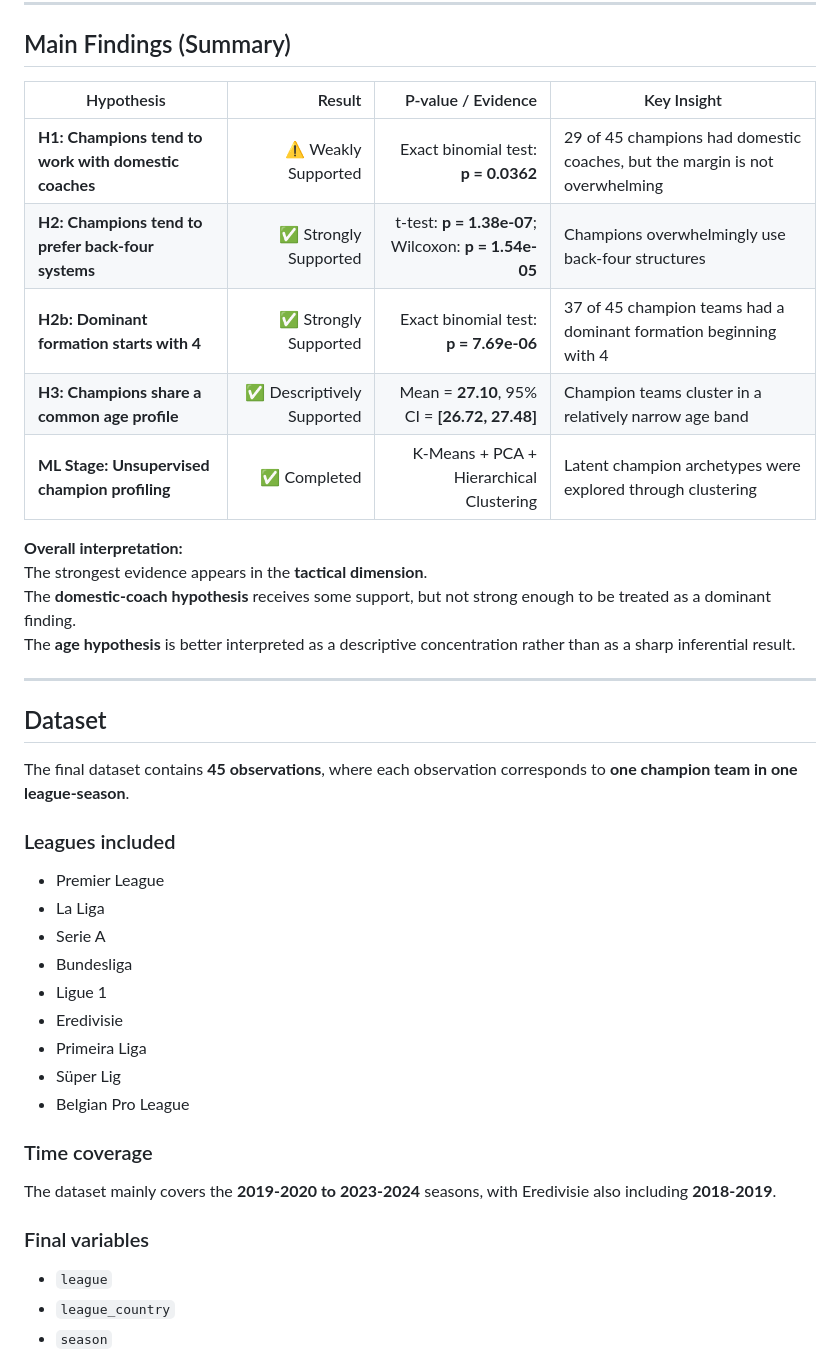
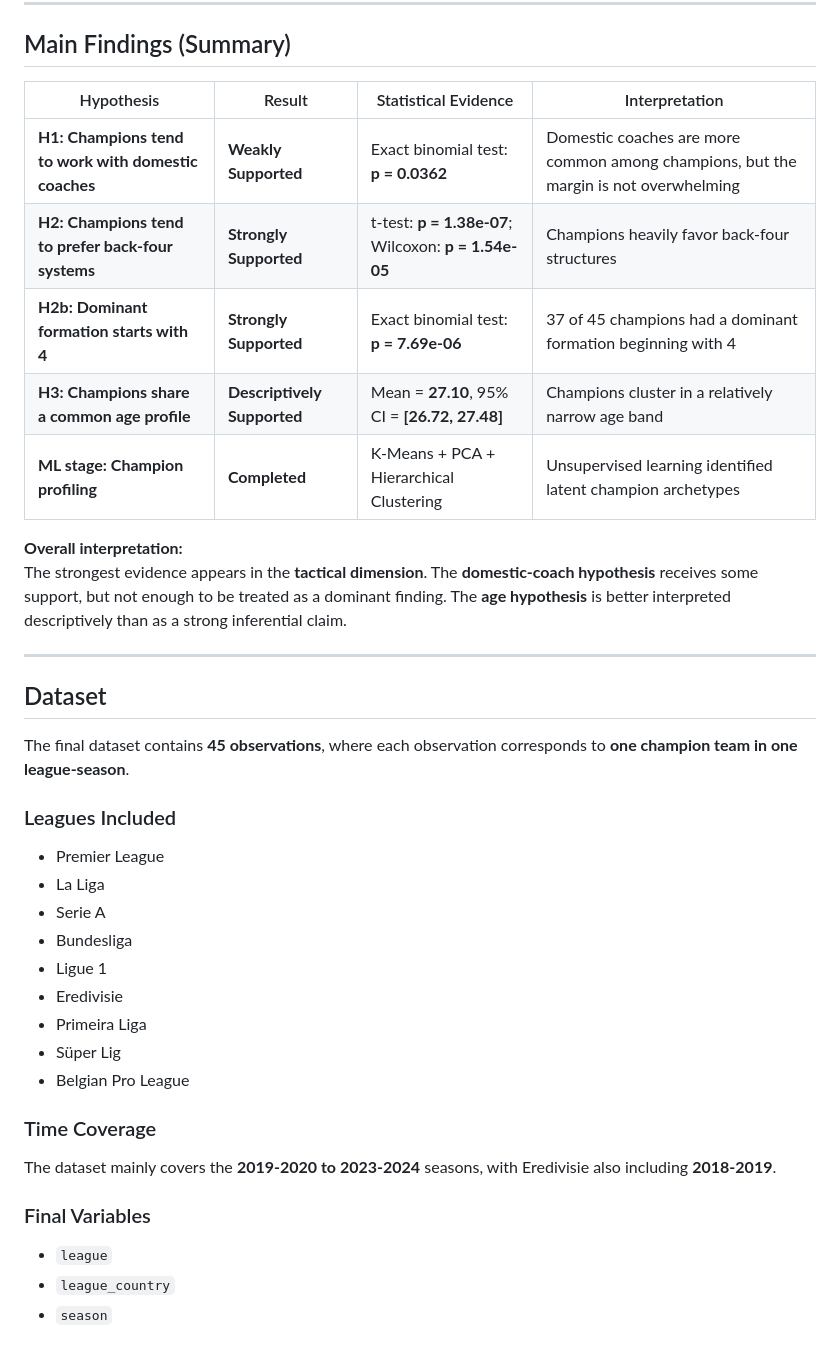
Before and after one commit to sancargokce/DSA210_TermProject, a Markdown page: README.md, the part around one of its changes. GitHub-like rendering.

```diff
--- a/README.md
+++ b/README.md
@@ -61,18 +60,16 @@ The goal is not to claim that these factors *cause* championships on their own,
 
 ## Main Findings (Summary)
 
-| Hypothesis | Result | P-value / Evidence | Key Insight |
-|---|---:|---:|---|
-| **H1: Champions tend to work with domestic coaches** | ⚠️ Weakly Supported | Exact binomial test: **p = 0.0362** | 29 of 45 champions had domestic coaches, but the margin is not overwhelming |
-| **H2: Champions tend to prefer back-four systems** | ✅ Strongly Supported | t-test: **p = 1.38e-07**; Wilcoxon: **p = 1.54e-05** | Champions overwhelmingly use back-four structures |
-| **H2b: Dominant formation starts with 4** | ✅ Strongly Supported | Exact binomial test: **p = 7.69e-06** | 37 of 45 champion teams had a dominant formation beginning with 4 |
-| **H3: Champions share a common age profile** | ✅ Descriptively Supported | Mean = **27.10**, 95% CI = **[26.72, 27.48]** | Champion teams cluster in a relatively narrow age band |
-| **ML Stage: Unsupervised champion profiling** | ✅ Completed | K-Means + PCA + Hierarchical Clustering | Latent champion archetypes were explored through clustering |
+| Hypothesis | Result | Statistical Evidence | Interpretation |
+|---|---|---|---|
+| **H1: Champions tend to work with domestic coaches** | **Weakly Supported** | Exact binomial test: **p = 0.0362** | Domestic coaches are more common among champions, but the margin is not overwhelming |
+| **H2: Champions tend to prefer back-four systems** | **Strongly Supported** | t-test: **p = 1.38e-07**; Wilcoxon: **p = 1.54e-05** | Champions heavily favor back-four structures |
+| **H2b: Dominant formation starts with 4** | **Strongly Supported** | Exact binomial test: **p = 7.69e-06** | 37 of 45 champions had a dominant formation beginning with 4 |
+| **H3: Champions share a common age profile** | **Descriptively Supported** | Mean = **27.10**, 95% CI = **[26.72, 27.48]** | Champions cluster in a relatively narrow age band |
+| **ML stage: Champion profiling** | **Completed** | K-Means + PCA + Hierarchical Clustering | Unsupervised learning identified latent champion archetypes |
 
 **Overall interpretation:**
-The strongest evidence appears in the **tactical dimension**.
-The **domestic-coach hypothesis** receives some support, but not strong enough to be treated as a dominant finding.
-The **age hypothesis** is better interpreted as a descriptive concentration rather than as a sharp inferential result.
+The strongest evidence appears in the **tactical dimension**. The **domestic-coach hypothesis** receives some support, but not enough to be treated as a dominant finding. The **age hypothesis** is better interpreted descriptively than as a strong inferential claim.
 
 * * *
 
@@ -80,7 +77,7 @@ The **age hypothesis** is better interpreted as a descriptive concentration rath
 
 The final dataset contains **45 observations**, where each observation corresponds to **one champion team in one league-season**.
 
-### Leagues included
+### Leagues Included
 - Premier League
 - La Liga
 - Serie A
@@ -91,10 +88,10 @@ The final dataset contains **45 observations**, where each observation correspon
 - Süper Lig
 - Belgian Pro League
 
-### Time coverage
+### Time Coverage
 The dataset mainly covers the **2019-2020 to 2023-2024** seasons, with Eredivisie also including **2018-2019**.
 
-### Final variables
+### Final Variables
 - `league`
 - `league_country`
 - `season`
```
Also changed, not shown: other parts of README.md (+120 -71 lines).
